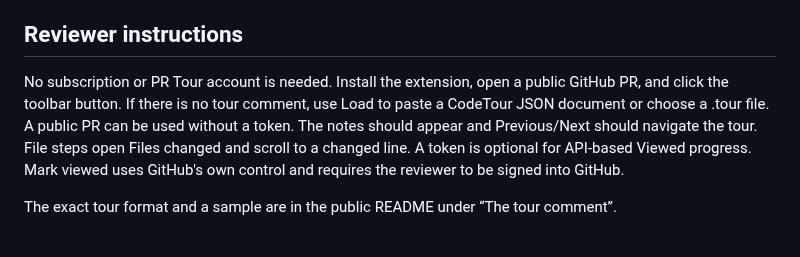
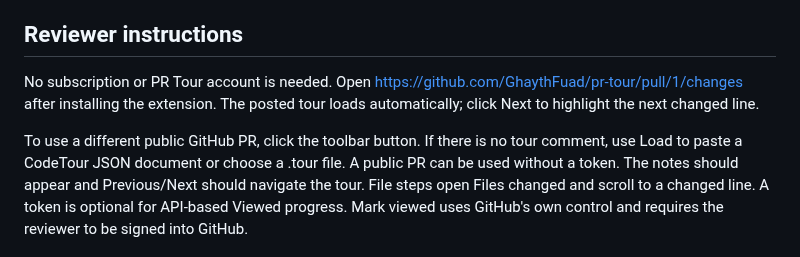
Before and after one commit to GhaythFuad/pr-tour, a Markdown page: docs/STORE-LISTING.md, the part around the change. Drawn GitHub-style; blank space fills up the shorter version.

```diff
--- a/docs/STORE-LISTING.md
+++ b/docs/STORE-LISTING.md
@@ -73,7 +73,10 @@ covers local processing or direct GitHub transmission.
 
 ## Reviewer instructions
 
-No subscription or PR Tour account is needed. Install the extension, open a public GitHub PR, and click the toolbar
+No subscription or PR Tour account is needed. Open https://github.com/GhaythFuad/pr-tour/pull/1/changes after installing
+the extension. The posted tour loads automatically; click Next to highlight the next changed line.
+
+To use a different public GitHub PR, click the toolbar
 button. If there is no tour comment, use Load to paste a CodeTour JSON document or choose a .tour file. A public PR
 can be used without a token. The notes should appear and Previous/Next should navigate the tour. File steps open
 Files changed and scroll to a changed line. A token is optional for API-based Viewed progress. Mark viewed uses
```
Also changed, not shown: README.md (+5 -1 lines), docs/PUBLISHING.md (+2 -2 lines), assets/store/bottom-dock.png (added), assets/store/guided-review.png (added), assets/store/promo-440x280.png (added), 1 other file.
